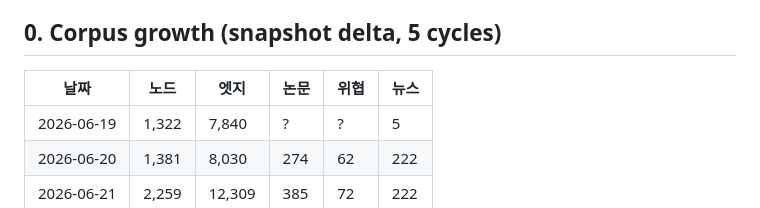
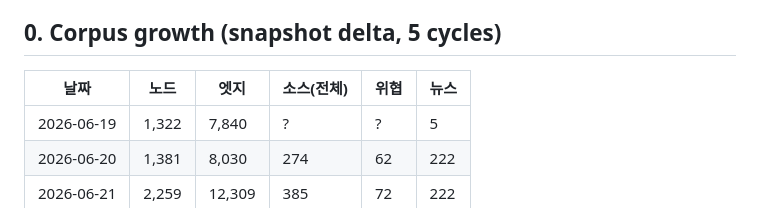
Before and after one commit to hollobit/rt-dashboard, a Markdown page: reports/trend-intelligence.md, the part around the change. Rendered like a GitHub page.

Commit message:
fix: trend 컬럼 라벨
Co-Authored-By: Claude Opus 4.8 (1M context) <noreply@anthropic.com>

```diff
--- a/reports/trend-intelligence.md
+++ b/reports/trend-intelligence.md
@@ -8,7 +8,7 @@ reproducible by re-running the build pipeline.
 
 ## 0. Corpus growth (snapshot delta, 5 cycles)
 
-| 날짜 | 노드 | 엣지 | 논문 | 위협 | 뉴스 |
+| 날짜 | 노드 | 엣지 | 소스(전체) | 위협 | 뉴스 |
 |---|---|---|---|---|---|
 | 2026-06-19 | 1,322 | 7,840 | ? | ? | 5 |
 | 2026-06-20 | 1,381 | 8,030 | 274 | 62 | 222 |
```
